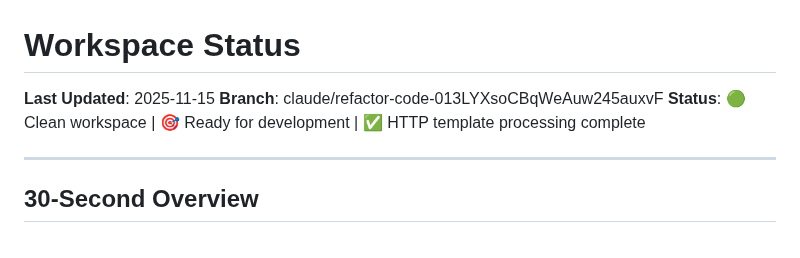
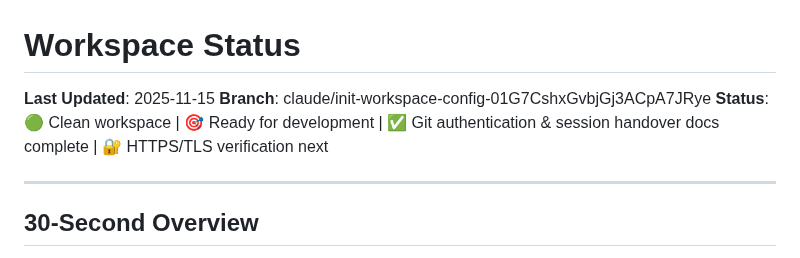
Before and after one commit to nailara-technologies/workspace-transfer, a Markdown page: STATUS.md, the part around the change. Rendered like a GitHub page.

Commit message:
docs: Update STATUS.md with current branch and HTTPS/TLS focus

```diff
--- a/STATUS.md
+++ b/STATUS.md
@@ -1,8 +1,8 @@
 # Workspace Status
 
 **Last Updated**: 2025-11-15
-**Branch**: claude/refactor-code-013LYXsoCBqWeAuw245auxvF
-**Status**: 🟢 Clean workspace | 🎯 Ready for development | ✅ HTTP template processing complete
+**Branch**: claude/init-workspace-config-01G7CshxGvbjGj3ACpA7JRye
+**Status**: 🟢 Clean workspace | 🎯 Ready for development | ✅ Git authentication & session handover docs complete | 🔐 HTTPS/TLS verification next
 
 ---
 
```
